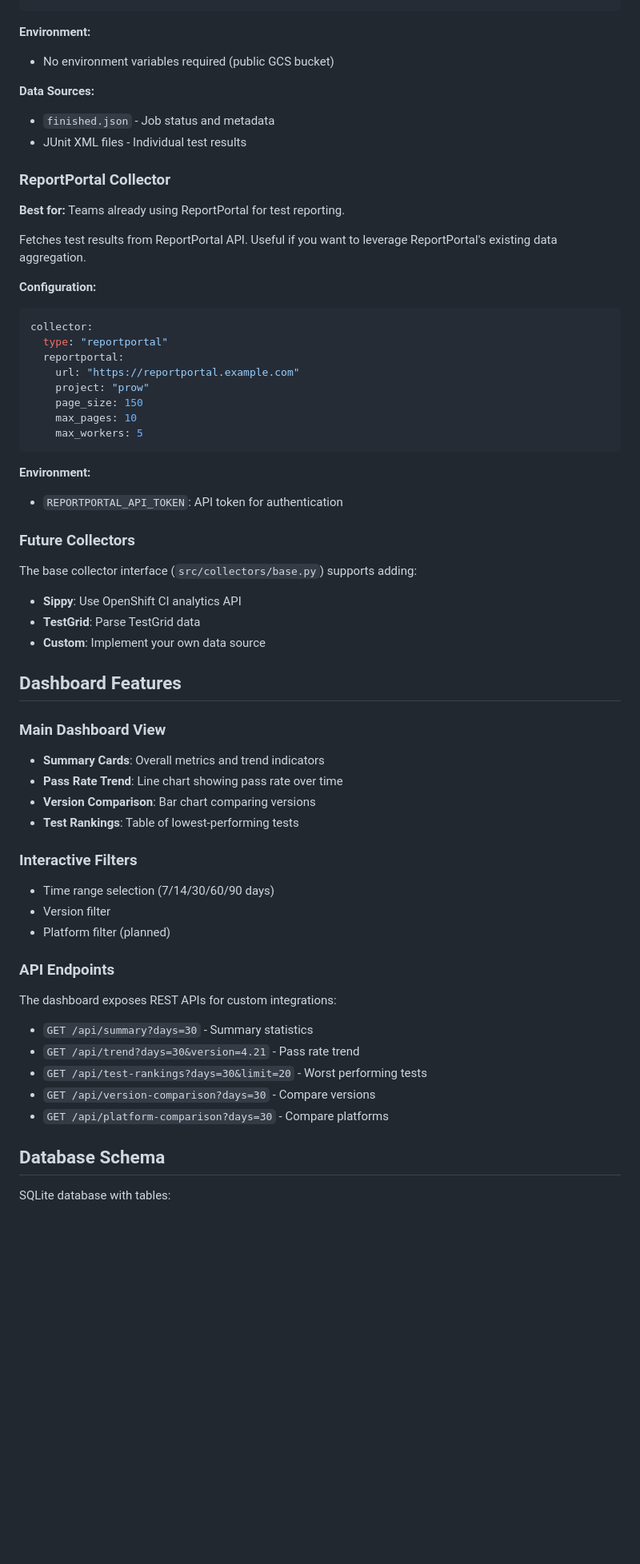
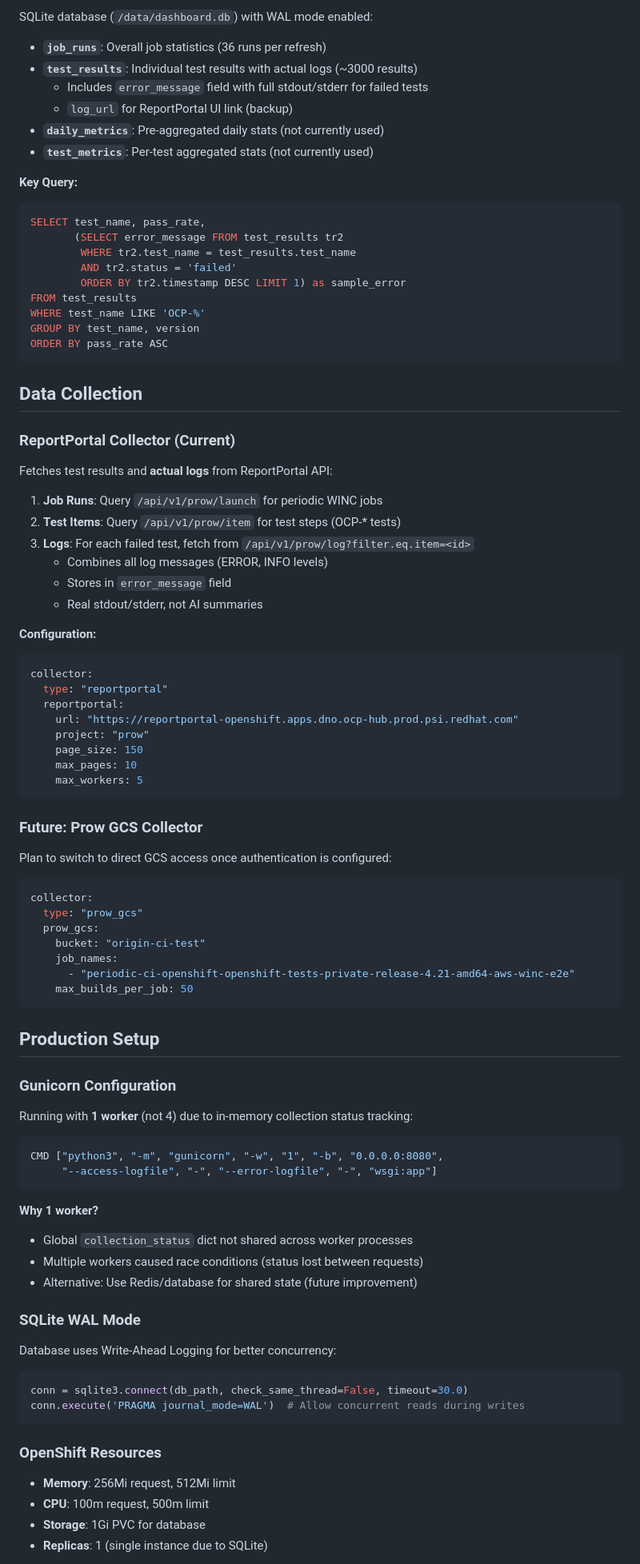
Before and after one commit to redhat-community-ai-tools/ci-dashboard-tracker, a Markdown page: README.md, the part around one of its changes. Shown at 80% size. Rendered like a GitHub page; blank space fills up the shorter version.

````diff
--- a/README.md
+++ b/README.md
@@ -132,66 +168,93 @@ collector:
+SQLite database (`/data/dashboard.db`) with WAL mode enabled:
+
+- **`job_runs`**: Overall job statistics (36 runs per refresh)
+- **`test_results`**: Individual test results with actual logs (~3000 results)
+  - Includes `error_message` field with full stdout/stderr for failed tests
+  - `log_url` for ReportPortal UI link (backup)
+- **`daily_metrics`**: Pre-aggregated daily stats (not currently used)
+- **`test_metrics`**: Per-test aggregated stats (not currently used)
+
+**Key Query:**
+```sql
+SELECT test_name, pass_rate,
+       (SELECT error_message FROM test_results tr2
+        WHERE tr2.test_name = test_results.test_name
+        AND tr2.status = 'failed'
+        ORDER BY tr2.timestamp DESC LIMIT 1) as sample_error
+FROM test_results
+WHERE test_name LIKE 'OCP-%'
+GROUP BY test_name, version
+ORDER BY pass_rate ASC
 ```
 
-**Environment:**
-- No environment variables required (public GCS bucket)
+## Data Collection
 
-**Data Sources:**
-- `finished.json` - Job status and metadata
-- JUnit XML files - Individual test results
+### ReportPortal Collector (Current)
 
-### ReportPortal Collector
+Fetches test results and **actual logs** from ReportPortal API:
 
-**Best for:** Teams already using ReportPortal for test reporting.
-
-Fetches test results from ReportPortal API. Useful if you want to leverage ReportPortal's existing data aggregation.
+1. **Job Runs**: Query `/api/v1/prow/launch` for periodic WINC jobs
+2. **Test Items**: Query `/api/v1/prow/item` for test steps (OCP-* tests)
+3. **Logs**: For each failed test, fetch from `/api/v1/prow/log?filter.eq.item=<id>`
+   - Combines all log messages (ERROR, INFO levels)
+   - Stores in `error_message` field
+   - Real stdout/stderr, not AI summaries
 
 **Configuration:**
 ```yaml
 collector:
   type: "reportportal"
   reportportal:
-    url: "https://reportportal.example.com"
+    url: "https://reportportal-openshift.apps.dno.ocp-hub.prod.psi.redhat.com"
     project: "prow"
     page_size: 150
     max_pages: 10
     max_workers: 5
 ```
 
-**Environment:**
-- `REPORTPORTAL_API_TOKEN`: API token for authentication
+### Future: Prow GCS Collector
 
-### Future Collectors
+Plan to switch to direct GCS access once authentication is configured:
 
-The base collector interface (`src/collectors/base.py`) supports adding:
-- **Sippy**: Use OpenShift CI analytics API
-- **TestGrid**: Parse TestGrid data
-- **Custom**: Implement your own data source
+```yaml
+collector:
+  type: "prow_gcs"
+  prow_gcs:
+    bucket: "origin-ci-test"
+    job_names:
+      - "periodic-ci-openshift-openshift-tests-private-release-4.21-amd64-aws-winc-e2e"
+    max_builds_per_job: 50
+```
 
-## Dashboard Features
+## Production Setup
 
-### Main Dashboard View
+### Gunicorn Configuration
 
-- **Summary Cards**: Overall metrics and trend indicators
-- **Pass Rate Trend**: Line chart showing pass rate over time
-- **Version Comparison**: Bar chart comparing versions
-- **Test Rankings**: Table of lowest-performing tests
+Running with **1 worker** (not 4) due to in-memory collection status tracking:
 
-### Interactive Filters
+```dockerfile
+CMD ["python3", "-m", "gunicorn", "-w", "1", "-b", "0.0.0.0:8080",
+     "--access-logfile", "-", "--error-logfile", "-", "wsgi:app"]
+```
 
-- Time range selection (7/14/30/60/90 days)
-- Version filter
-- Platform filter (planned)
+**Why 1 worker?**
+- Global `collection_status` dict not shared across worker processes
+- Multiple workers caused race conditions (status lost between requests)
+- Alternative: Use Redis/database for shared state (future improvement)
 
-### API Endpoints
+### SQLite WAL Mode
 
-The dashboard exposes REST APIs for custom integrations:
+Database uses Write-Ahead Logging for better concurrency:
 
-- `GET /api/summary?days=30` - Summary statistics
-- `GET /api/trend?days=30&version=4.21` - Pass rate trend
-- `GET /api/test-rankings?days=30&limit=20` - Worst performing tests
-- `GET /api/version-comparison?days=30` - Compare versions
-- `GET /api/platform-comparison?days=30` - Compare platforms
+```python
+conn = sqlite3.connect(db_path, check_same_thread=False, timeout=30.0)
+conn.execute('PRAGMA journal_mode=WAL')  # Allow concurrent reads during writes
+```
 
-## Database Schema
+### OpenShift Resources
 
-SQLite database with tables:
+- **Memory**: 256Mi request, 512Mi limit
+- **CPU**: 100m request, 500m limit
+- **Storage**: 1Gi PVC for database
+- **Replicas**: 1 (single instance due to SQLite)
 
````
Also changed, not shown: other parts of README.md (+140 -133 lines), openshift/README.md (+22 -15 lines).
